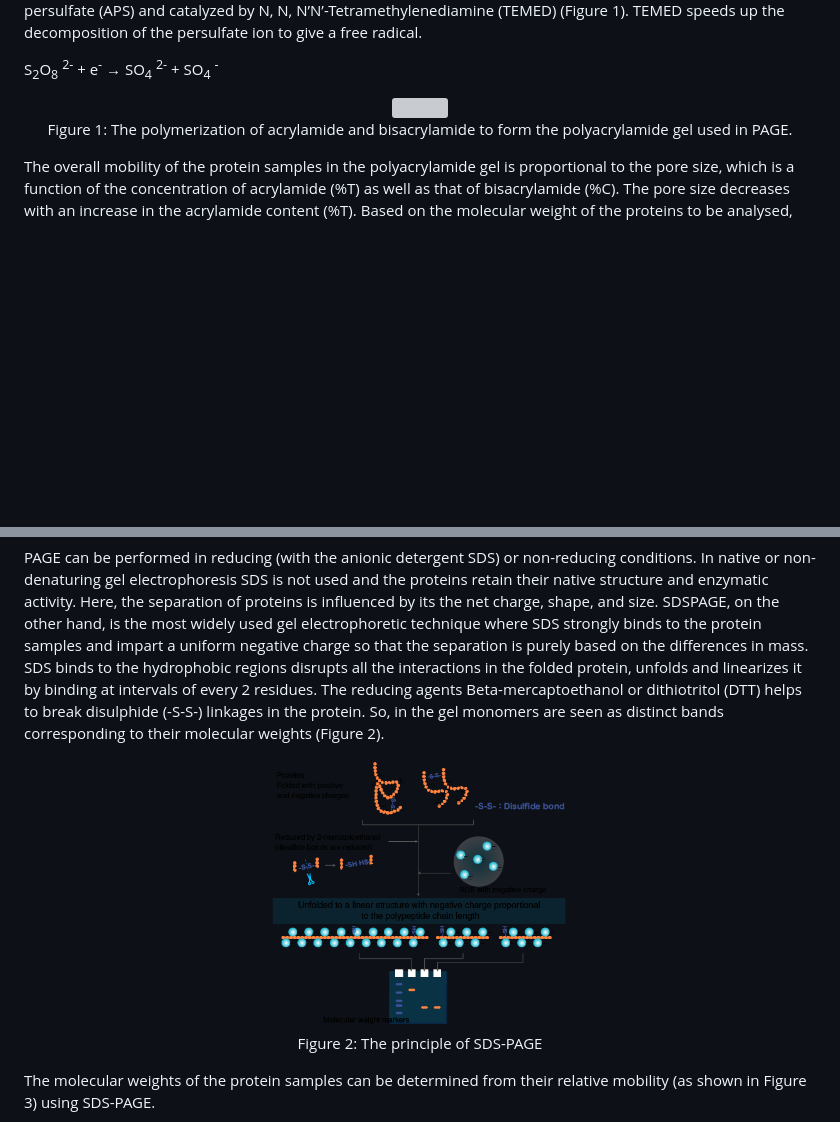
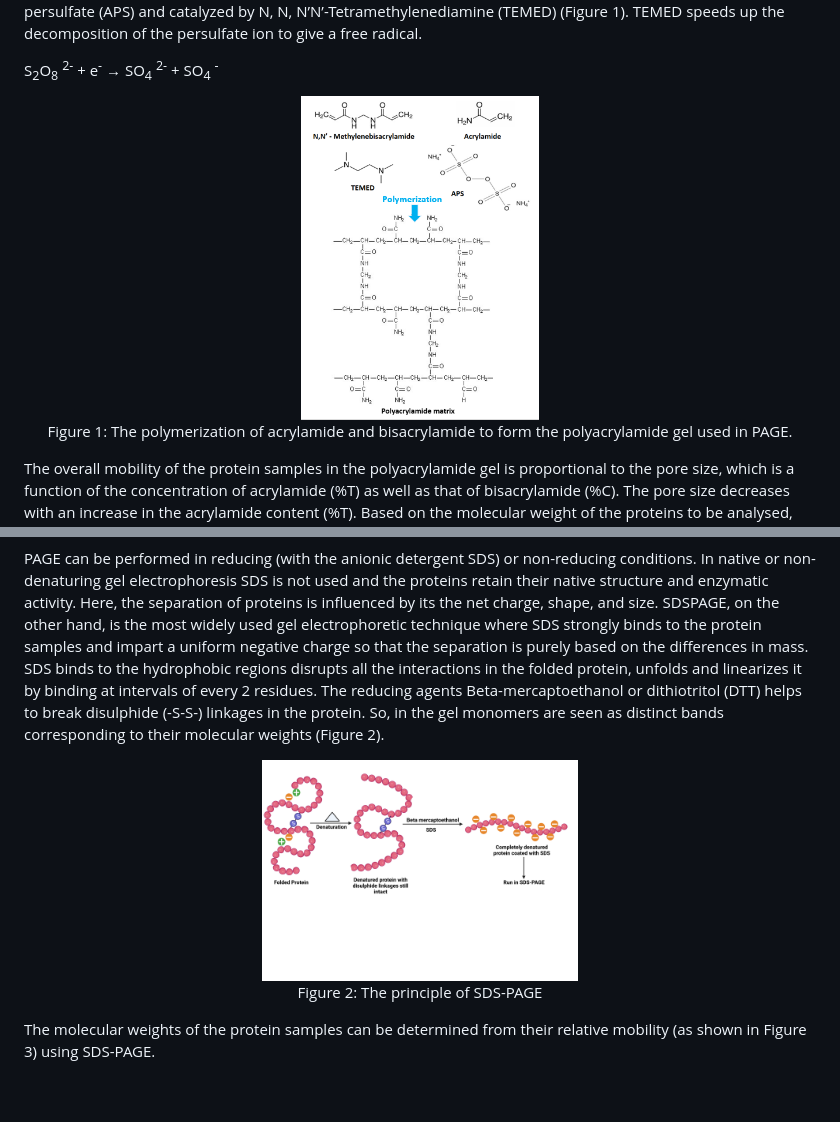
Before and after one commit to virtual-labs/exp-protein-page-iitkgp, a Markdown page: experiment/theory.md, 2 parts joined by grey strips. Drawn GitHub-style; pictures changed too: experiment/images/Fig1.png (added), experiment/images/Fig2.png (added); blank space fills up the shorter version; grey boxes are pictures that could not be loaded.

```diff
--- a/experiment/theory.md
+++ b/experiment/theory.md
@@ -36,7 +36,7 @@ TEMED speeds up the decomposition of the persulfate ion to give a free radical.
 S<sub>2</sub>O<sub>8</sub> <sup>2-</sup> + e<sup>-</sup> &rarr; SO<sub>4</sub> <sup>2-</sup> + SO<sub>4</sub> <sup>-</sup>
 
 <div align="center">
-<img src="images/sdspagegelpolymerization.png" width="30%">
+<img src="images/Fig1.png" width="30%">
 <p>Figure 1: The polymerization of acrylamide and bisacrylamide to form the polyacrylamide gel used in PAGE.</p>
 </div>
 
@@ -68,7 +68,7 @@ or dithiotritol (DTT) helps to break disulphide (-S-S-) linkages in the protein.
 seen as distinct bands corresponding to their molecular weights (Figure 2).
 
 <div align="center">
-<img src="images/sdspageprinciple.png" width="40%">
+<img src="images/Fig2.png" width="40%">
 <p>Figure 2: The principle of SDS-PAGE</p>
 </div>
 
```
Also changed, not shown: 3 other files.
